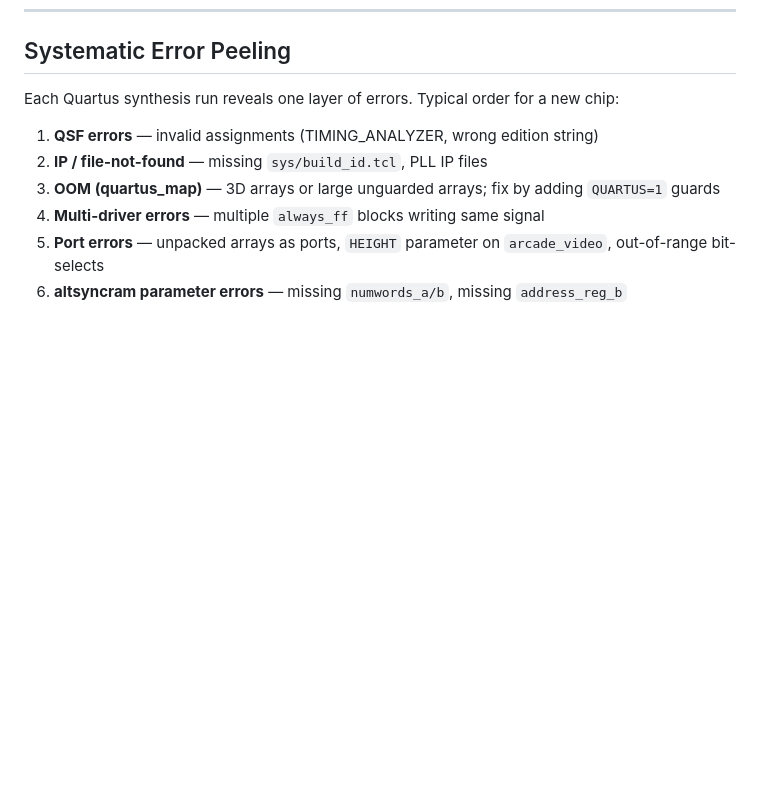
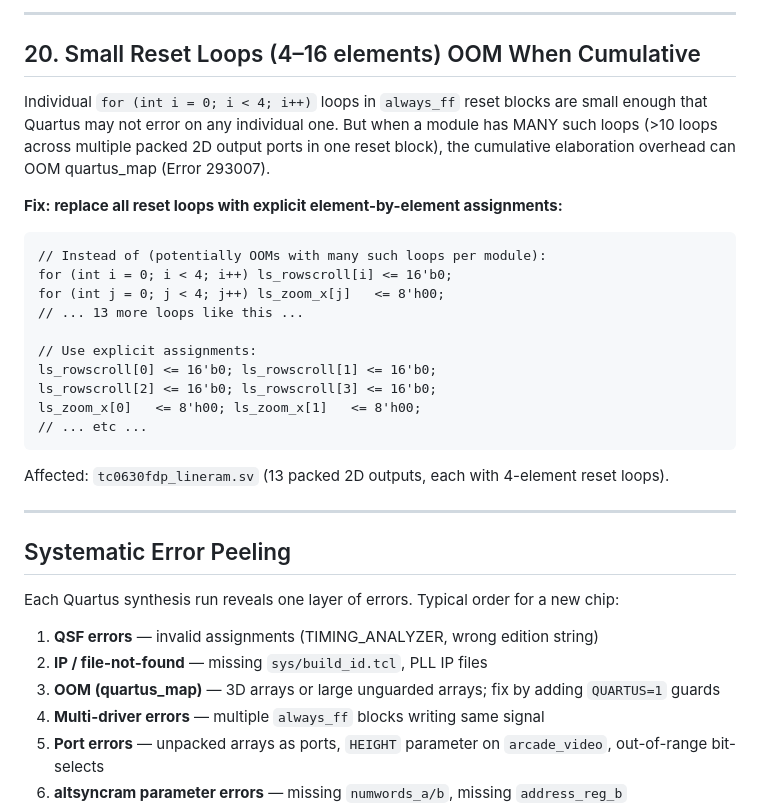
Before and after one commit to mitchedberg/mister-pipeline, a Markdown page: chips/QUARTUS_PORTING_NOTES.md, the part around one of its changes. GitHub-like rendering; blank space fills up the shorter version.

````diff
--- a/chips/QUARTUS_PORTING_NOTES.md
+++ b/chips/QUARTUS_PORTING_NOTES.md
@@ -490,3 +556,30 @@ classic PAT with `workflow` scope or update the existing fine-grained PAT.
+---
+
+## 20. Small Reset Loops (4–16 elements) OOM When Cumulative
+
+Individual `for (int i = 0; i < 4; i++)` loops in `always_ff` reset blocks are small enough
+that Quartus may not error on any individual one. But when a module has MANY such loops
+(>10 loops across multiple packed 2D output ports in one reset block), the cumulative
+elaboration overhead can OOM quartus_map (Error 293007).
+
+**Fix: replace all reset loops with explicit element-by-element assignments:**
+```verilog
+// Instead of (potentially OOMs with many such loops per module):
+for (int i = 0; i < 4; i++) ls_rowscroll[i] <= 16'b0;
+for (int j = 0; j < 4; j++) ls_zoom_x[j]   <= 8'h00;
+// ... 13 more loops like this ...
+
+// Use explicit assignments:
+ls_rowscroll[0] <= 16'b0; ls_rowscroll[1] <= 16'b0;
+ls_rowscroll[2] <= 16'b0; ls_rowscroll[3] <= 16'b0;
+ls_zoom_x[0]   <= 8'h00; ls_zoom_x[1]   <= 8'h00;
+// ... etc ...
+```
+
+Affected: `tc0630fdp_lineram.sv` (13 packed 2D outputs, each with 4-element reset loops).
+
+---
+
 ## Systematic Error Peeling
 
 Each Quartus synthesis run reveals one layer of errors. Typical order for a new chip:
````
Also changed, not shown: other parts of chips/QUARTUS_PORTING_NOTES.md (+66 -0 lines).
